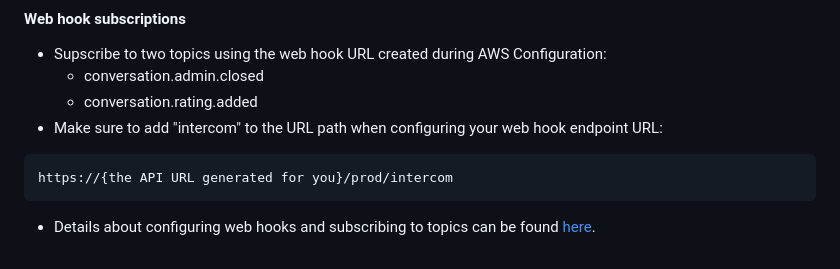
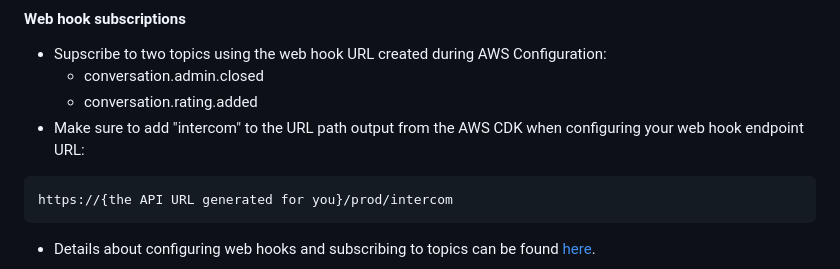
Before and after one commit to patrick-fs/fullstory-intercom, a Markdown page: README.md, the part around the change. Drawn GitHub-style.

`````diff
--- a/README.md
+++ b/README.md
@@ -60,7 +60,7 @@ IntercomLambdaMiddlewareStack.{long resource id omitted} = https://{the API URL
 - Supscribe to two topics using the web hook URL created during AWS Configuration:
   - conversation.admin.closed
   - conversation.rating.added
-- Make sure to add "intercom" to the URL path when configuring your web hook endpoint URL:
+- Make sure to add "intercom" to the URL path output from the AWS CDK when configuring your web hook endpoint URL:
 ```
 https://{the API URL generated for you}/prod/intercom
 ````
`````
